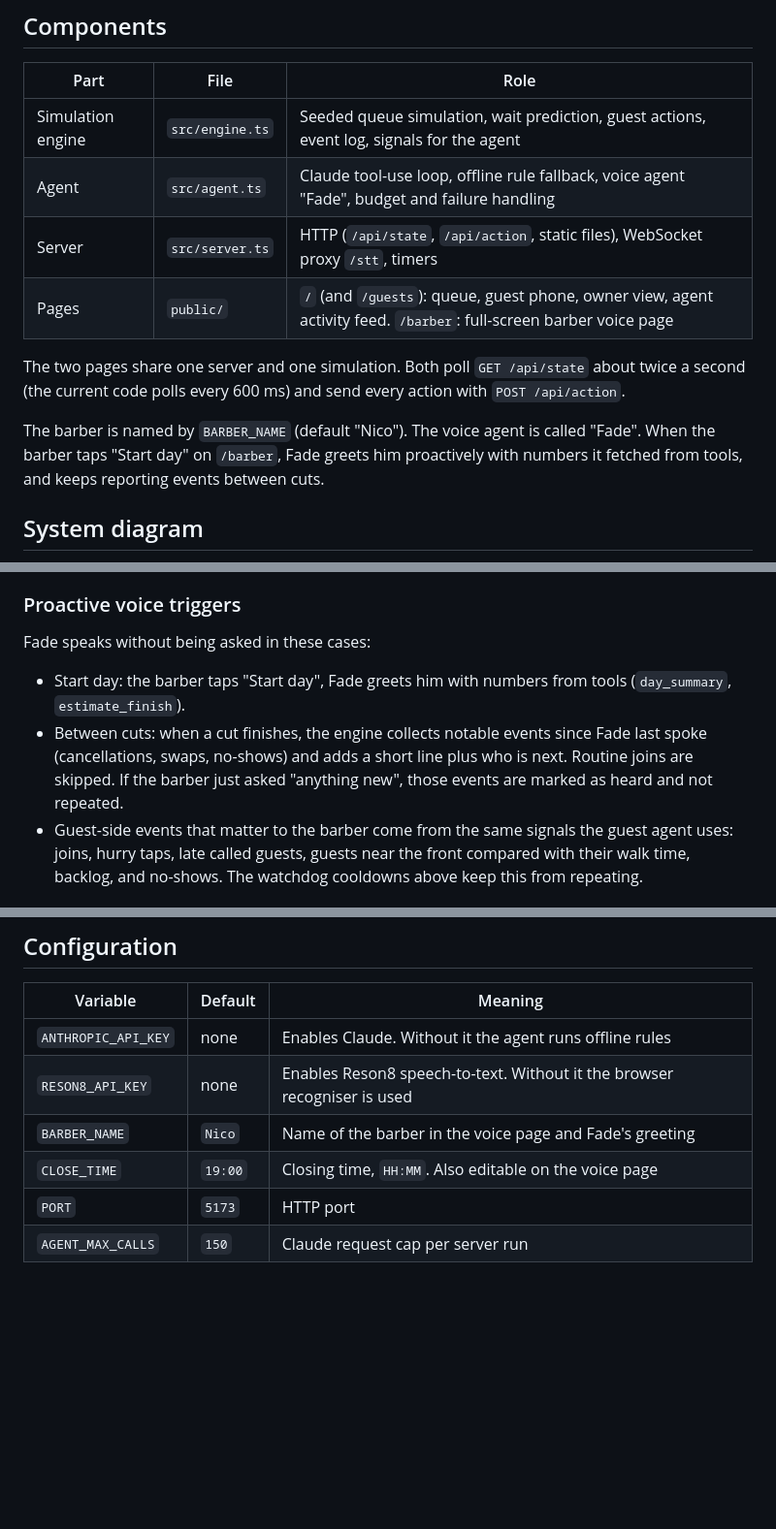
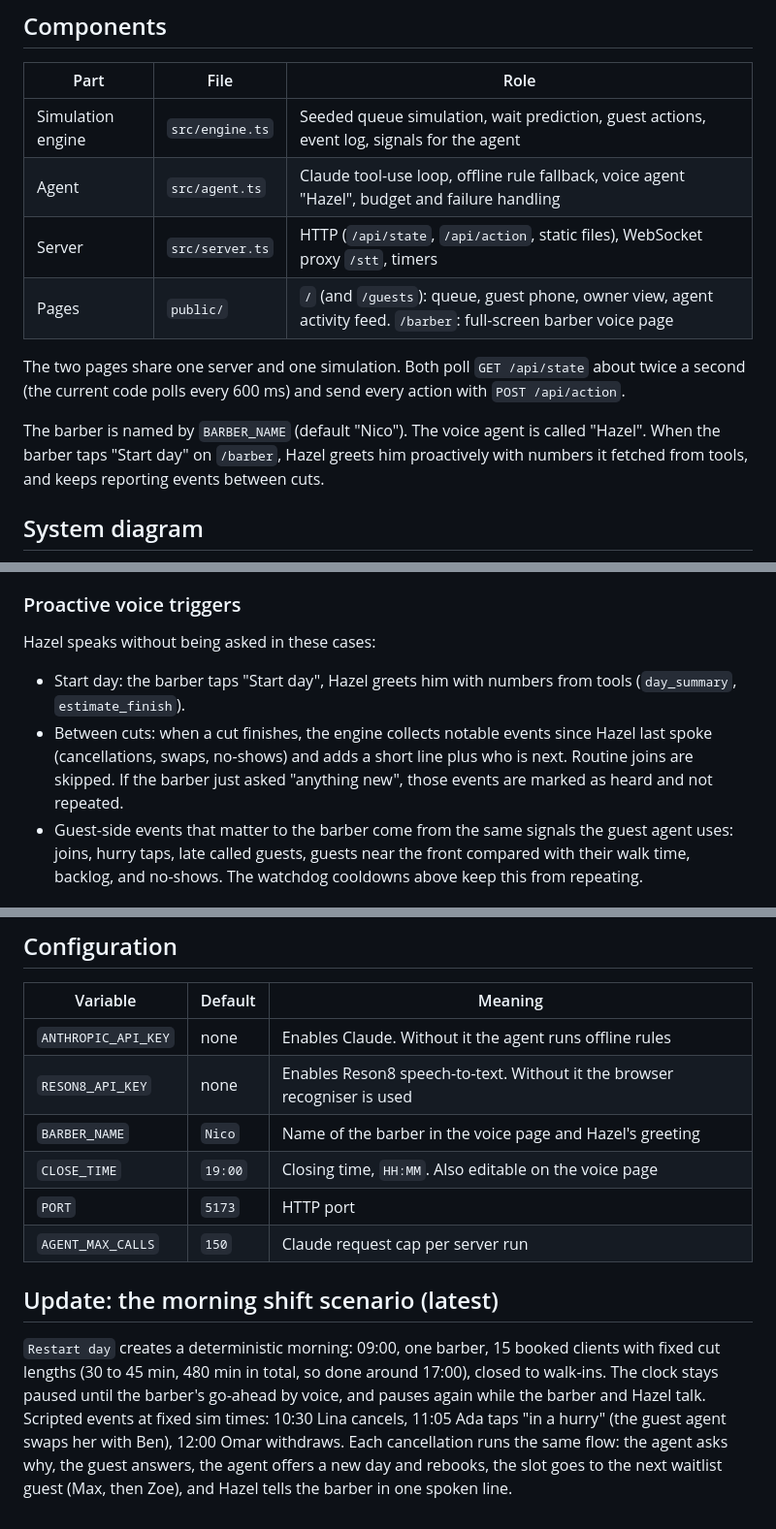
Before and after one commit to karmelyoei/qswapie-host-agent, a Markdown page: docs/ARCHITECTURE.md, 3 parts joined by grey strips. Shown at 97% size. GitHub-like rendering; blank space fills up the shorter version.

```diff
--- a/docs/ARCHITECTURE.md
+++ b/docs/ARCHITECTURE.md
@@ -9,13 +9,13 @@ All guests are simulated with fake names. Nothing calls a QSwapie system. The on
 | Part | File | Role |
 |---|---|---|
 | Simulation engine | `src/engine.ts` | Seeded queue simulation, wait prediction, guest actions, event log, signals for the agent |
-| Agent | `src/agent.ts` | Claude tool-use loop, offline rule fallback, voice agent "Fade", budget and failure handling |
+| Agent | `src/agent.ts` | Claude tool-use loop, offline rule fallback, voice agent "Hazel", budget and failure handling |
 | Server | `src/server.ts` | HTTP (`/api/state`, `/api/action`, static files), WebSocket proxy `/stt`, timers |
 | Pages | `public/` | `/` (and `/guests`): queue, guest phone, owner view, agent activity feed. `/barber`: full-screen barber voice page |
 
 The two pages share one server and one simulation. Both poll `GET /api/state` about twice a second (the current code polls every 600 ms) and send every action with `POST /api/action`.
 
-The barber is named by `BARBER_NAME` (default "Nico"). The voice agent is called "Fade". When the barber taps "Start day" on `/barber`, Fade greets him proactively with numbers it fetched from tools, and keeps reporting events between cuts.
+The barber is named by `BARBER_NAME` (default "Nico"). The voice agent is called "Hazel". When the barber taps "Start day" on `/barber`, Hazel greets him proactively with numbers it fetched from tools, and keeps reporting events between cuts.
 
 ## System diagram
 
@@ -153,10 +153,10 @@ Details that matter:
 
 ### Proactive voice triggers
 
-Fade speaks without being asked in these cases:
+Hazel speaks without being asked in these cases:
 
-- Start day: the barber taps "Start day", Fade greets him with numbers from tools (`day_summary`, `estimate_finish`).
-- Between cuts: when a cut finishes, the engine collects notable events since Fade last spoke (cancellations, swaps, no-shows) and adds a short line plus who is next. Routine joins are skipped. If the barber just asked "anything new", those events are marked as heard and not repeated.
+- Start day: the barber taps "Start day", Hazel greets him with numbers from tools (`day_summary`, `estimate_finish`).
+- Between cuts: when a cut finishes, the engine collects notable events since Hazel last spoke (cancellations, swaps, no-shows) and adds a short line plus who is next. Routine joins are skipped. If the barber just asked "anything new", those events are marked as heard and not repeated.
 - Guest-side events that matter to the barber come from the same signals the guest agent uses: joins, hurry taps, late called guests, guests near the front compared with their walk time, backlog, and no-shows. The watchdog cooldowns above keep this from repeating.
 
 ## Fallback chain
@@ -213,7 +213,11 @@ Every request logs one line with its kind, duration, token counts, and stop reas
 |---|---|---|
 | `ANTHROPIC_API_KEY` | none | Enables Claude. Without it the agent runs offline rules |
 | `RESON8_API_KEY` | none | Enables Reson8 speech-to-text. Without it the browser recogniser is used |
-| `BARBER_NAME` | `Nico` | Name of the barber in the voice page and Fade's greeting |
+| `BARBER_NAME` | `Nico` | Name of the barber in the voice page and Hazel's greeting |
 | `CLOSE_TIME` | `19:00` | Closing time, `HH:MM`. Also editable on the voice page |
 | `PORT` | `5173` | HTTP port |
 | `AGENT_MAX_CALLS` | `150` | Claude request cap per server run |
+
+## Update: the morning shift scenario (latest)
+
+`Restart day` creates a deterministic morning: 09:00, one barber, 15 booked clients with fixed cut lengths (30 to 45 min, 480 min in total, so done around 17:00), closed to walk-ins. The clock stays paused until the barber's go-ahead by voice, and pauses again while the barber and Hazel talk. Scripted events at fixed sim times: 10:30 Lina cancels, 11:05 Ada taps "in a hurry" (the guest agent swaps her with Ben), 12:00 Omar withdraws. Each cancellation runs the same flow: the agent asks why, the guest answers, the agent offers a new day and rebooks, the slot goes to the next waitlist guest (Max, then Zoe), and Hazel tells the barber in one spoken line.
```
Also changed, not shown: other parts of docs/ARCHITECTURE.md (+3 -3 lines), README.md (+30 -23 lines), docs/APIS-AND-TOOLS.md (+13 -5 lines).
